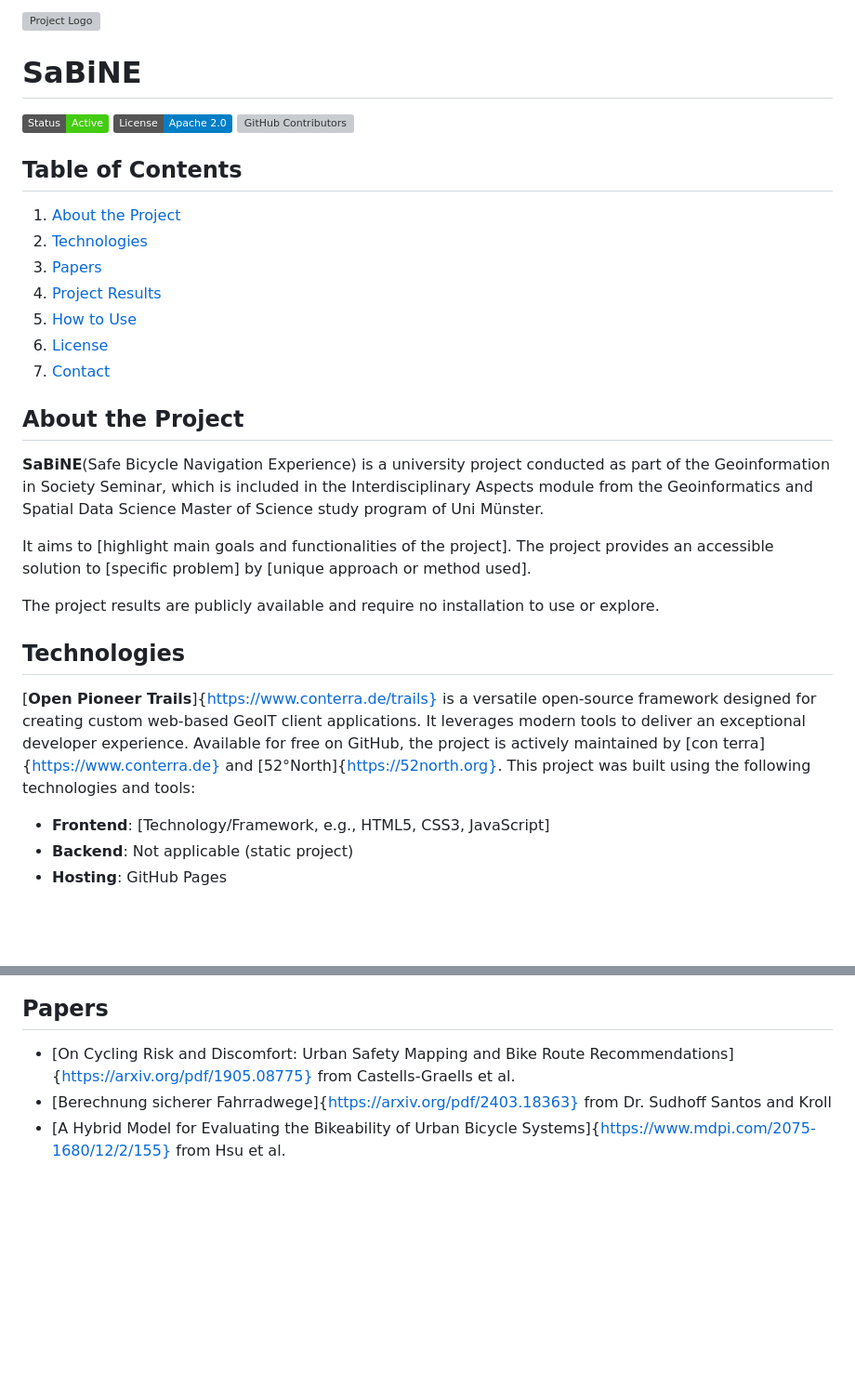
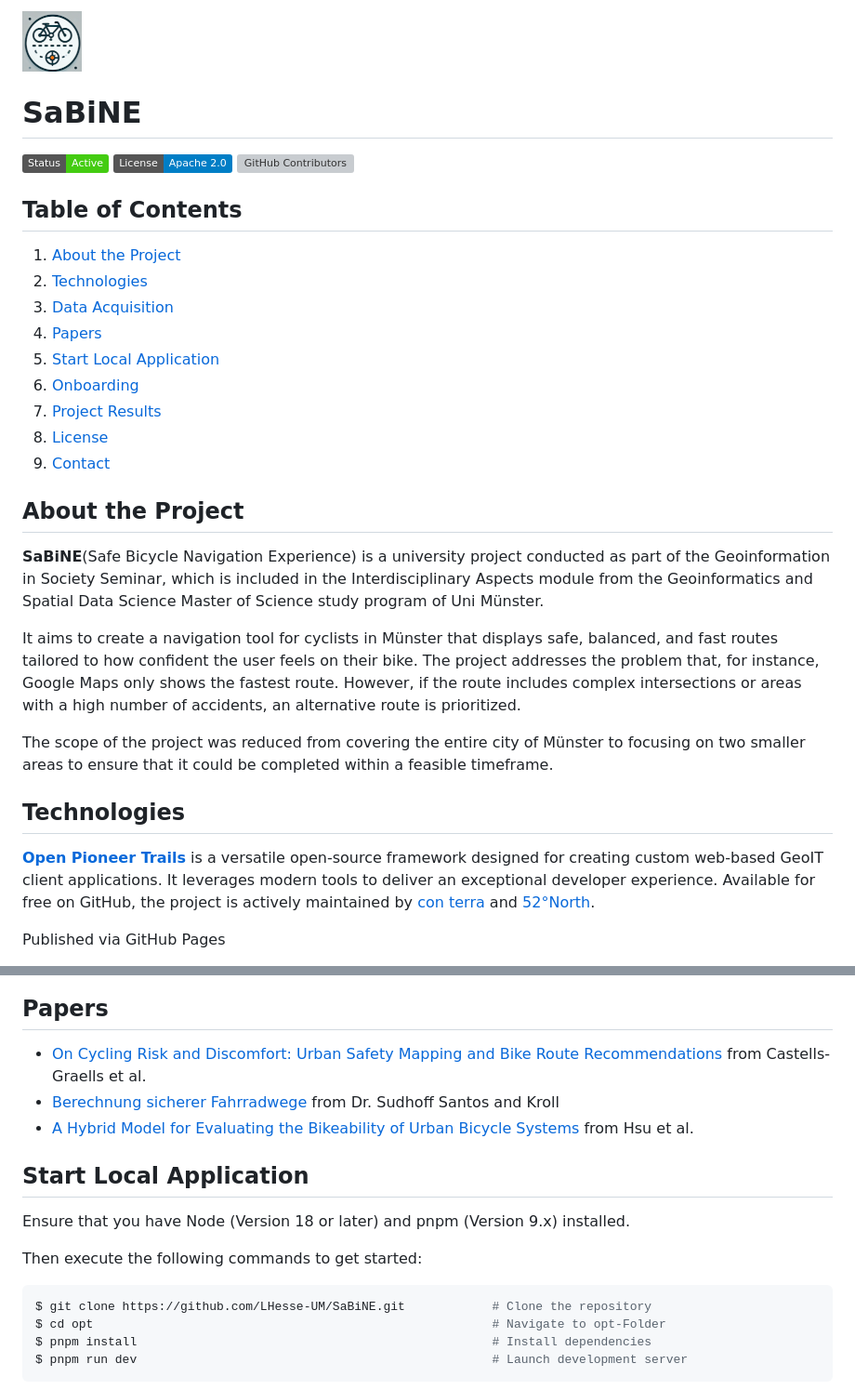
Before and after one commit to Mammutor/NINA, a Markdown page: README.md, 2 parts joined by grey strips. Shown: that part at 93% size. GitHub-like rendering; pictures changed too: documenting/githubicon_SaBiNE.png (added); badges without logos; blank space fills up the shorter version; grey boxes are pictures that could not be loaded.

````diff
--- a/README.md
+++ b/README.md
@@ -1,4 +1,5 @@
-![Project Logo](opt/src/img/icon_SaBiNE.png)
+![Project Logo](documenting/githubicon_SaBiNE.png)
+
 # SaBiNE
 
 ![Project Status](https://img.shields.io/badge/Status-Active-brightgreen)
@@ -9,26 +10,25 @@
 
 1. [About the Project](#about-the-project)
 2. [Technologies](#technologies)
-3. [Papers](#papers)
-3. [Project Results](#project-results)
-4. [How to Use](#how-to-use)
-5. [License](#license)
-6. [Contact](#contact)
+3. [Data Acquisition](#data-acquisition)
+4. [Papers](#papers)
+5. [Start Local Application](#start-local-application)
+6. [Onboarding](#onboarding)
+7. [Project Results](#project-results)
+8. [License](#license)
+9. [Contact](#contact)
 
 ## About the Project
 
 **SaBiNE**(Safe Bicycle Navigation Experience) is a university project conducted as part of the Geoinformation in Society Seminar, which is included in the Interdisciplinary Aspects module from the Geoinformatics and Spatial Data Science Master of Science study program of Uni Münster.
 
- It aims to [highlight main goals and functionalities of the project]. The project provides an accessible solution to [specific problem] by [unique approach or method used].
+It aims to create a navigation tool for cyclists in Münster that displays safe, balanced, and fast routes tailored to how confident the user feels on their bike. The project addresses the problem that, for instance, Google Maps only shows the fastest route. However, if the route includes complex intersections or areas with a high number of accidents, an alternative route is prioritized.
 
-The project results are publicly available and require no installation to use or explore.
+The scope of the project was reduced from covering the entire city of Münster to focusing on two smaller areas to ensure that it could be completed within a feasible timeframe.
 
 ## Technologies
 
-[**Open Pioneer Trails**]{https://www.conterra.de/trails} is a versatile open-source framework designed for creating custom web-based GeoIT client applications. It leverages modern tools to deliver an exceptional developer experience. Available for free on GitHub, the project is actively maintained by [con terra]{https://www.conterra.de} and [52°North]{https://52north.org}.
-This project was built using the following technologies and tools:
+[**Open Pioneer Trails**](https://www.conterra.de/trails) is a versatile open-source framework designed for creating custom web-based GeoIT client applications. It leverages modern tools to deliver an exceptional developer experience. Available for free on GitHub, the project is actively maintained by [con terra](https://www.conterra.de) and [52°North](https://52north.org).
 
-- **Frontend**: [Technology/Framework, e.g., HTML5, CSS3, JavaScript]
-- **Backend**: Not applicable (static project)
-- **Hosting**: GitHub Pages
+Published via GitHub Pages
 
@@ -37,7 +43,21 @@ This project was built using the following technologies and tools:
 ## Papers
 
 - [On Cycling Risk and Discomfort: Urban Safety Mapping
-and Bike Route Recommendations]{https://arxiv.org/pdf/1905.08775} from Castells-Graells et al.
-- [Berechnung sicherer Fahrradwege]{https://arxiv.org/pdf/2403.18363}
+and Bike Route Recommendations](https://arxiv.org/pdf/1905.08775) from Castells-Graells et al.
+- [Berechnung sicherer Fahrradwege](https://arxiv.org/pdf/2403.18363)
 from Dr. Sudhoff Santos and Kroll
-- [A Hybrid Model for Evaluating the Bikeability of Urban Bicycle Systems]{https://www.mdpi.com/2075-1680/12/2/155} from Hsu et al.
+- [A Hybrid Model for Evaluating the Bikeability of Urban Bicycle Systems](https://www.mdpi.com/2075-1680/12/2/155) from Hsu et al.
+
+
+## Start Local Application
+Ensure that you have Node (Version 18 or later) and pnpm (Version 9.x) installed.
+
+Then execute the following commands to get started:
+
+```bash
+$ git clone https://github.com/LHesse-UM/SaBiNE.git            # Clone the repository
+$ cd opt                                                       # Navigate to opt-Folder
+$ pnpm install                                                 # Install dependencies
+$ pnpm run dev                                                 # Launch development server
+```
+
````
Also changed, not shown: other parts of README.md (+23 -9 lines).
